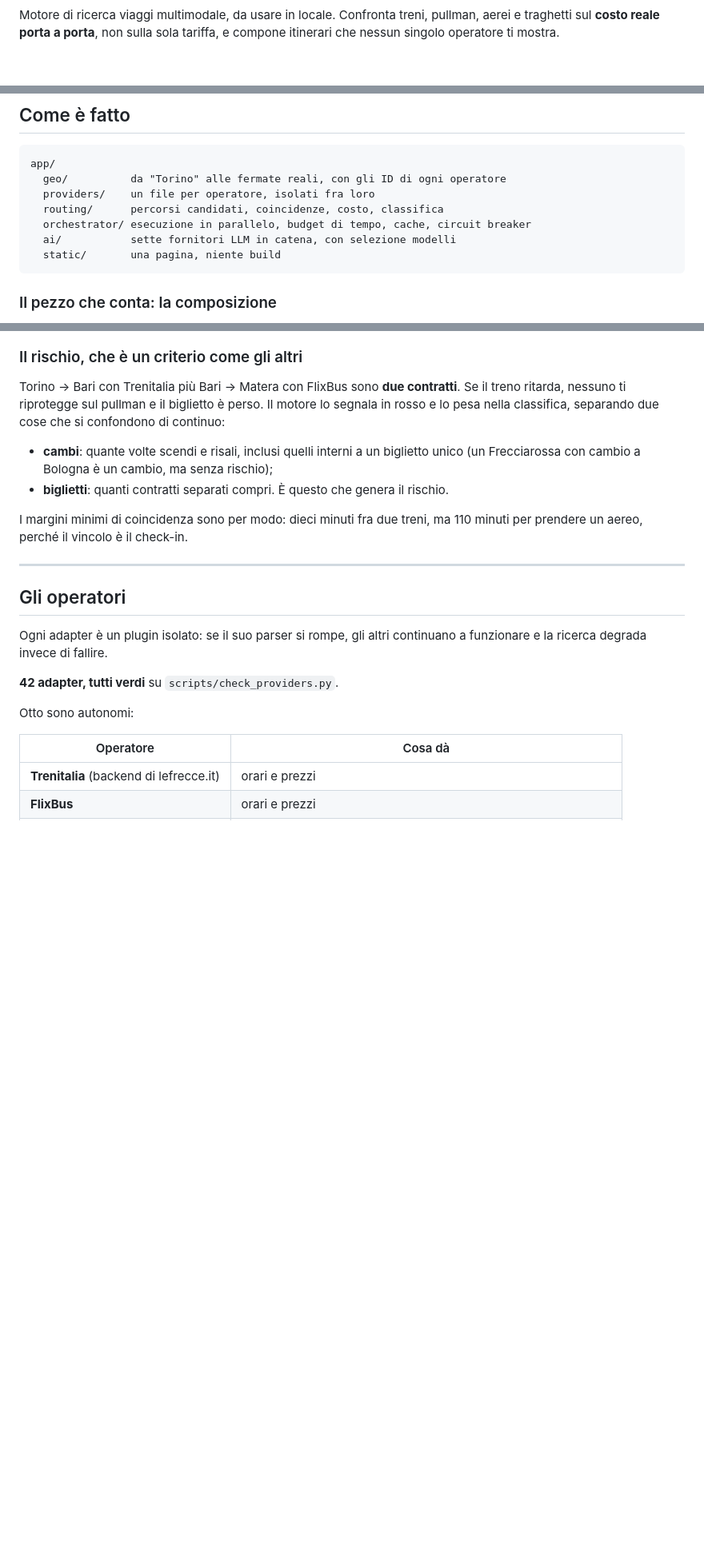
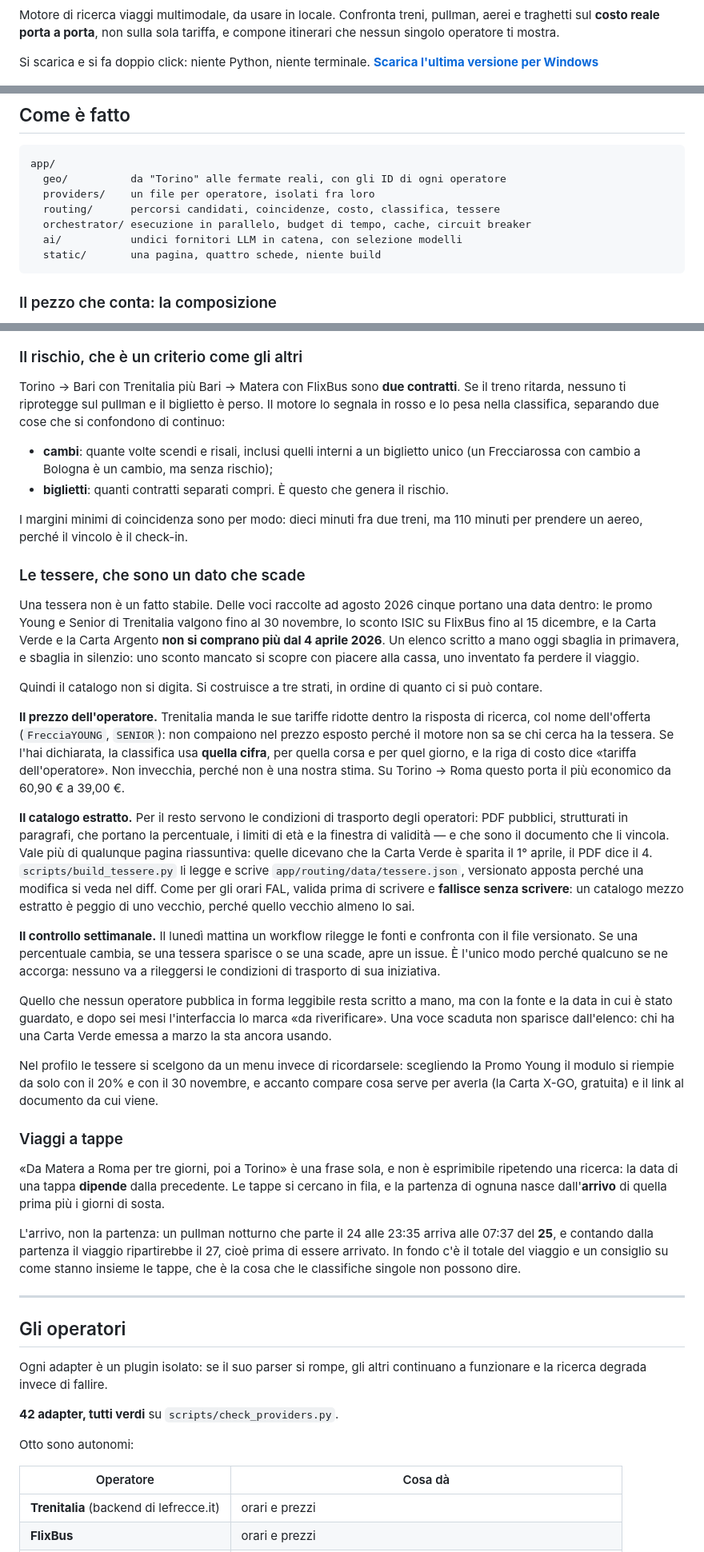
Before and after one commit to DiegoRiccardi1234/trip-finder, a Markdown page: README.md, 3 parts joined by grey strips. Shown at 80% size. GitHub-like rendering; blank space fills up the shorter version.

````diff
--- a/README.md
+++ b/README.md
@@ -5,6 +7,9 @@
 Motore di ricerca viaggi multimodale, da usare in locale. Confronta treni,
 pullman, aerei e traghetti sul **costo reale porta a porta**, non sulla sola
 tariffa, e compone itinerari che nessun singolo operatore ti mostra.
+
+Si scarica e si fa doppio click: niente Python, niente terminale.
+[**Scarica l'ultima versione per Windows**](https://github.com/DiegoRiccardi1234/trip-finder/releases/latest)
 
 ![Torino → Matera, 25 soluzioni confrontate sul costo porta a porta](docs/img/comparison.png)
 
@@ -145,10 +164,10 @@ sull'altro host.
 app/
   geo/          da "Torino" alle fermate reali, con gli ID di ogni operatore
   providers/    un file per operatore, isolati fra loro
-  routing/      percorsi candidati, coincidenze, costo, classifica
+  routing/      percorsi candidati, coincidenze, costo, classifica, tessere
   orchestrator/ esecuzione in parallelo, budget di tempo, cache, circuit breaker
-  ai/           sette fornitori LLM in catena, con selezione modelli
-  static/       una pagina, niente build
+  ai/           undici fornitori LLM in catena, con selezione modelli
+  static/       una pagina, quattro schede, niente build
 ```
 
 ### Il pezzo che conta: la composizione
@@ -199,6 +220,64 @@ si confondono di continuo:
 
 I margini minimi di coincidenza sono per modo: dieci minuti fra due treni, ma
 110 minuti per prendere un aereo, perché il vincolo è il check-in.
+
+### Le tessere, che sono un dato che scade
+
+Una tessera non è un fatto stabile. Delle voci raccolte ad agosto 2026 cinque
+portano una data dentro: le promo Young e Senior di Trenitalia valgono fino al
+30 novembre, lo sconto ISIC su FlixBus fino al 15 dicembre, e la Carta Verde e
+la Carta Argento **non si comprano più dal 4 aprile 2026**. Un elenco scritto a
+mano oggi sbaglia in primavera, e sbaglia in silenzio: uno sconto mancato si
+scopre con piacere alla cassa, uno inventato fa perdere il viaggio.
+
+Quindi il catalogo non si digita. Si costruisce a tre strati, in ordine di
+quanto ci si può contare.
+
+**Il prezzo dell'operatore.** Trenitalia manda le sue tariffe ridotte dentro la
+risposta di ricerca, col nome dell'offerta (`FrecciaYOUNG`, `SENIOR`): non
+compaiono nel prezzo esposto perché il motore non sa se chi cerca ha la tessera.
+Se l'hai dichiarata, la classifica usa **quella cifra**, per quella corsa e per
+quel giorno, e la riga di costo dice «tariffa dell'operatore». Non invecchia,
+perché non è una nostra stima. Su Torino → Roma questo porta il più economico
+da 60,90 € a 39,00 €.
+
+**Il catalogo estratto.** Per il resto servono le condizioni di trasporto degli
+operatori: PDF pubblici, strutturati in paragrafi, che portano la percentuale,
+i limiti di età e la finestra di validità — e che sono il documento che li
+vincola. Vale più di qualunque pagina riassuntiva: quelle dicevano che la Carta
+Verde è sparita il 1° aprile, il PDF dice il 4. `scripts/build_tessere.py` li
+legge e scrive `app/routing/data/tessere.json`, versionato apposta perché una
+modifica si veda nel diff. Come per gli orari FAL, valida prima di scrivere e
+**fallisce senza scrivere**: un catalogo mezzo estratto è peggio di uno vecchio,
+perché quello vecchio almeno lo sai.
+
+**Il controllo settimanale.** Il lunedì mattina un workflow rilegge le fonti e
+confronta con il file versionato. Se una percentuale cambia, se una tessera
+sparisce o se una scade, apre un issue. È l'unico modo perché qualcuno se ne
+accorga: nessuno va a rileggersi le condizioni di trasporto di sua iniziativa.
+
+Quello che nessun operatore pubblica in forma leggibile resta scritto a mano,
+ma con la fonte e la data in cui è stato guardato, e dopo sei mesi l'interfaccia
+lo marca «da riverificare». Una voce scaduta non sparisce dall'elenco: chi ha
+una Carta Verde emessa a marzo la sta ancora usando.
+
+Nel profilo le tessere si scelgono da un menu invece di ricordarsele: scegliendo
+la Promo Young il modulo si riempie da solo con il 20% e con il 30 novembre, e
+accanto compare cosa serve per averla (la Carta X-GO, gratuita) e il link al
+documento da cui viene.
+
+### Viaggi a tappe
+
+«Da Matera a Roma per tre giorni, poi a Torino» è una frase sola, e non è
+esprimibile ripetendo una ricerca: la data di una tappa **dipende** dalla
+precedente. Le tappe si cercano in fila, e la partenza di ognuna nasce
+dall'**arrivo** di quella prima più i giorni di sosta.
+
+L'arrivo, non la partenza: un pullman notturno che parte il 24 alle 23:35 arriva
+alle 07:37 del **25**, e contando dalla partenza il viaggio ripartirebbe il 27,
+cioè prima di essere arrivato. In fondo c'è il totale del viaggio e un consiglio
+su come stanno insieme le tappe, che è la cosa che le classifiche singole non
+possono dire.
 
 ---
 
````
Also changed, not shown: other parts of README.md (+36 -10 lines).
